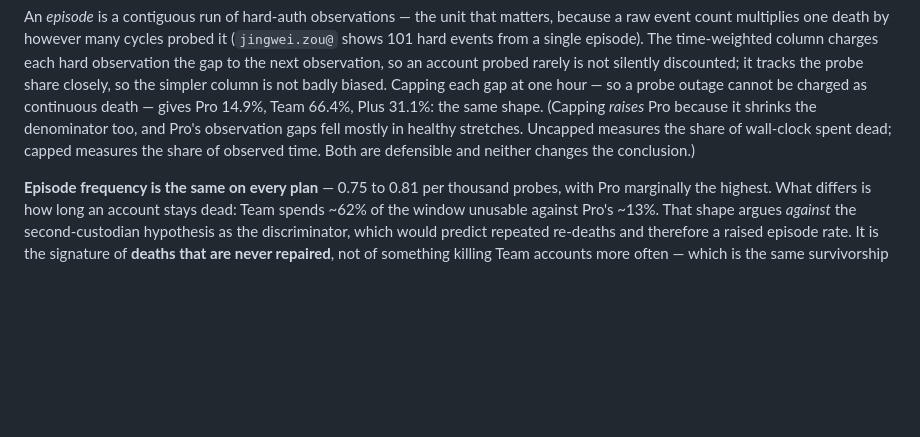
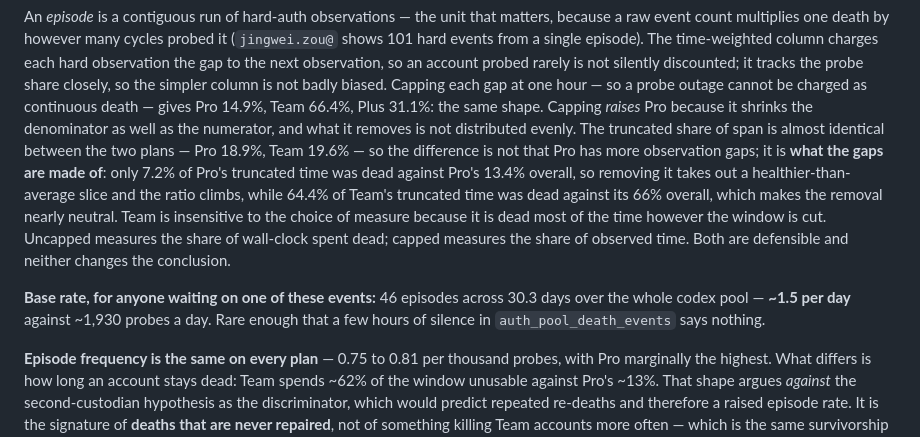
Before and after one commit to callzhang/quota-report-hub, a Markdown page: AUTH_TOKENS.md, the part around the change. Rendered like a GitHub page; blank space fills up the shorter version.

Commit message:
docs: the capped/uncapped gap is composition, not volume — plus the base rate
The previous wording said Pro's observation gaps "fell mostly in healthy
stretches", which reads as Pro having more gaps. It does not: the
truncated share of span is 18.9% on Pro against 19.6% on Team, nearly
identical. What differs is what the gaps contain — 7.2% of Pro's
truncated time was dead against its 13.4% overall, so removing it takes
out a healthier-than-average slice and the ratio climbs, while Team's
truncated time was 64.4% dead against 66% overall, making the removal
roughly neutral. Team is insensitive to the choice of measure because it
is dead most of the time however the window is cut. Correction proposed
by the "Hub quota显示异常" session and reproduced here to the decimal.

Also records the base rate, since two sessions are now waiting on these
events: 46 episodes across 30.3 days over the whole codex pool, ~1.5 per
day against ~1,930 probes a day. A few hours of silence in
auth_pool_death_events is uninformative, which is worth having written
down before someone reads it as the feature being broken.

Docs only.

Co-Authored-By: Claude Opus 5 <noreply@anthropic.com>

```diff
--- a/AUTH_TOKENS.md
+++ b/AUTH_TOKENS.md
@@ -461,9 +461,19 @@ events from a single episode). The time-weighted column charges each hard observ
 next observation, so an account probed rarely is not silently discounted; it tracks the probe share
 closely, so the simpler column is not badly biased. Capping each gap at one hour — so a probe outage
 cannot be charged as continuous death — gives Pro 14.9%, Team 66.4%, Plus 31.1%: the same shape.
-(Capping *raises* Pro because it shrinks the denominator too, and Pro's observation gaps fell mostly
-in healthy stretches. Uncapped measures the share of wall-clock spent dead; capped measures the share
-of observed time. Both are defensible and neither changes the conclusion.)
+Capping *raises* Pro because it shrinks the denominator as well as the numerator, and what it removes
+is not distributed evenly. The truncated share of span is almost identical between the two plans —
+Pro 18.9%, Team 19.6% — so the difference is not that Pro has more observation gaps; it is **what the
+gaps are made of**: only 7.2% of Pro's truncated time was dead against Pro's 13.4% overall, so
+removing it takes out a healthier-than-average slice and the ratio climbs, while 64.4% of Team's
+truncated time was dead against its 66% overall, which makes the removal nearly neutral. Team is
+insensitive to the choice of measure because it is dead most of the time however the window is cut.
+Uncapped measures the share of wall-clock spent dead; capped measures the share of observed time.
+Both are defensible and neither changes the conclusion.
+
+**Base rate, for anyone waiting on one of these events:** 46 episodes across 30.3 days over the whole
+codex pool — **~1.5 per day** against ~1,930 probes a day. Rare enough that a few hours of silence in
+`auth_pool_death_events` says nothing.
 
 **Episode frequency is the same on every plan** — 0.75 to 0.81 per thousand probes, with Pro
 marginally the highest. What differs is how long an account stays dead: Team spends ~62% of the
```
